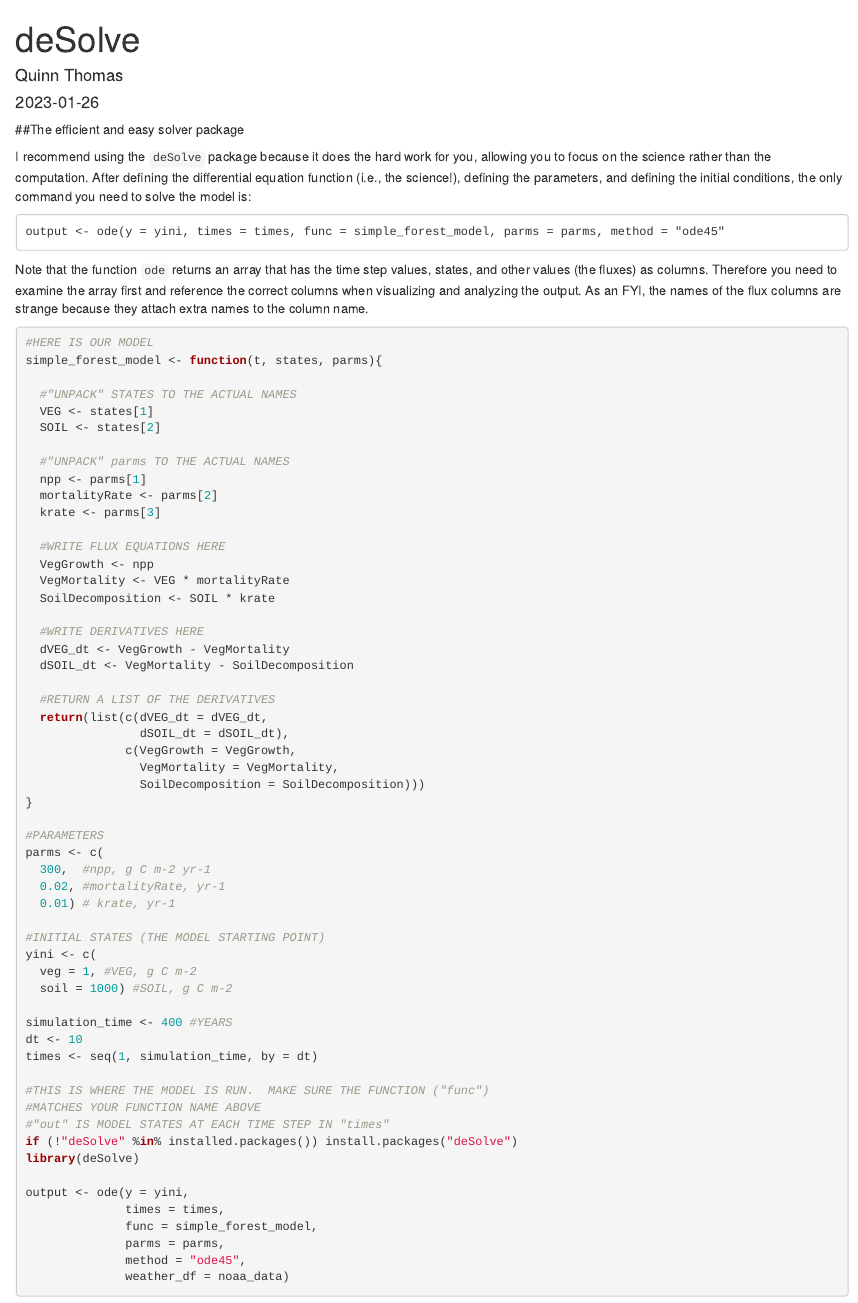
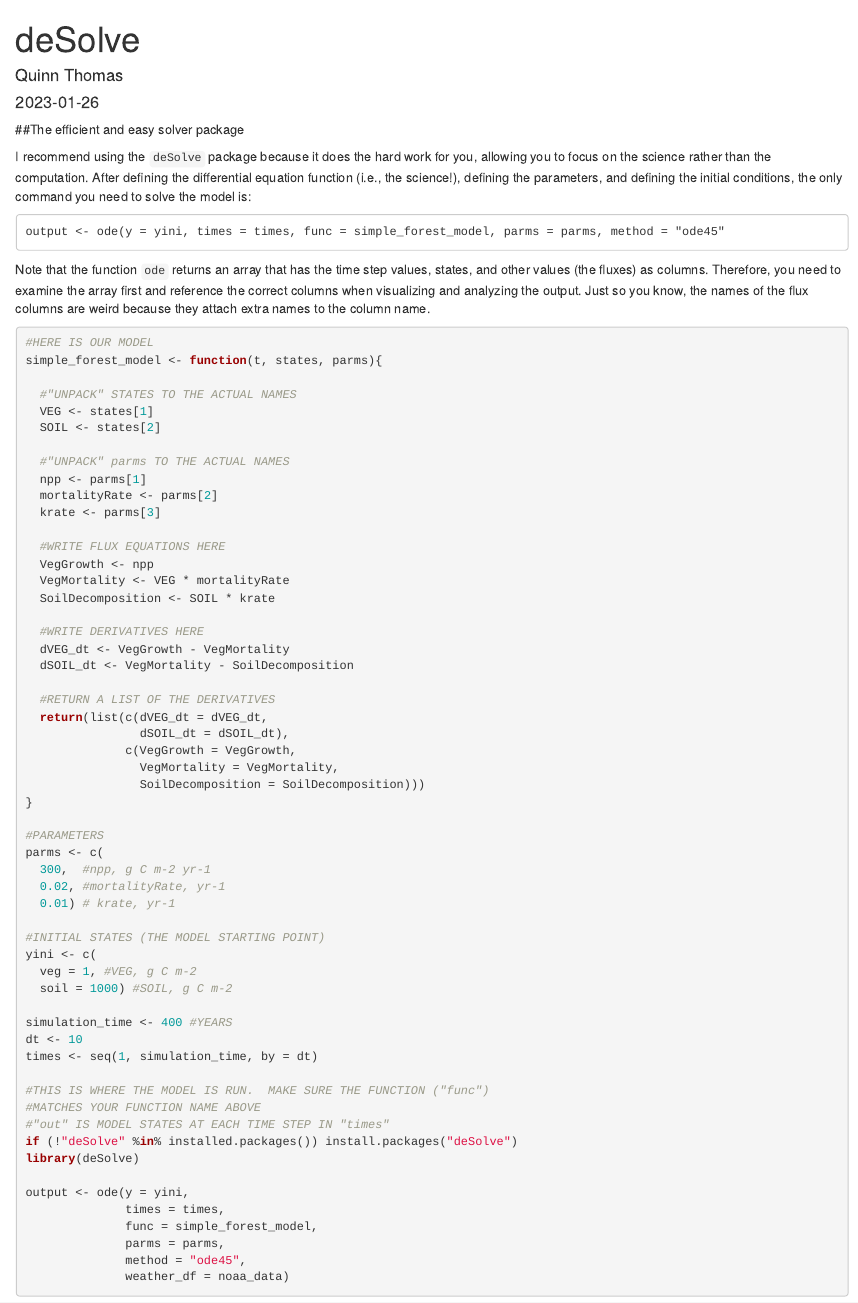
Before and after one commit to biol-frec-5034/solving-diffeq-template, an R Markdown document (desolve_method_example.Rmd): the page in a window 1100 px wide, from its top. Rendered offline with R 4.5, knitr and Pandoc, with nearby package versions; some code elsewhere in the file could not run offline.

Commit message:
Update desolve_method_example.Rmd

````diff
--- a/desolve_method_example.Rmd
+++ b/desolve_method_example.Rmd
@@ -13,7 +13,7 @@ I recommend using the `deSolve` package because it does the hard work for you, a
 output <- ode(y = yini, times = times, func = simple_forest_model, parms = parms, method = "ode45"
 ```
 
-Note that the function `ode` returns an array that has the time step values, states, and other values (the fluxes) as columns. Therefore you need to examine the array first and reference the correct columns when visualizing and analyzing the output.  As an FYI, the names of the flux columns are strange because they attach extra names to the column name.
+Note that the function `ode` returns an array that has the time step values, states, and other values (the fluxes) as columns. Therefore, you need to examine the array first and reference the correct columns when visualizing and analyzing the output.  Just so you know, the names of the flux columns are weird because they attach extra names to the column name.
 
 ```{r}
 
````
